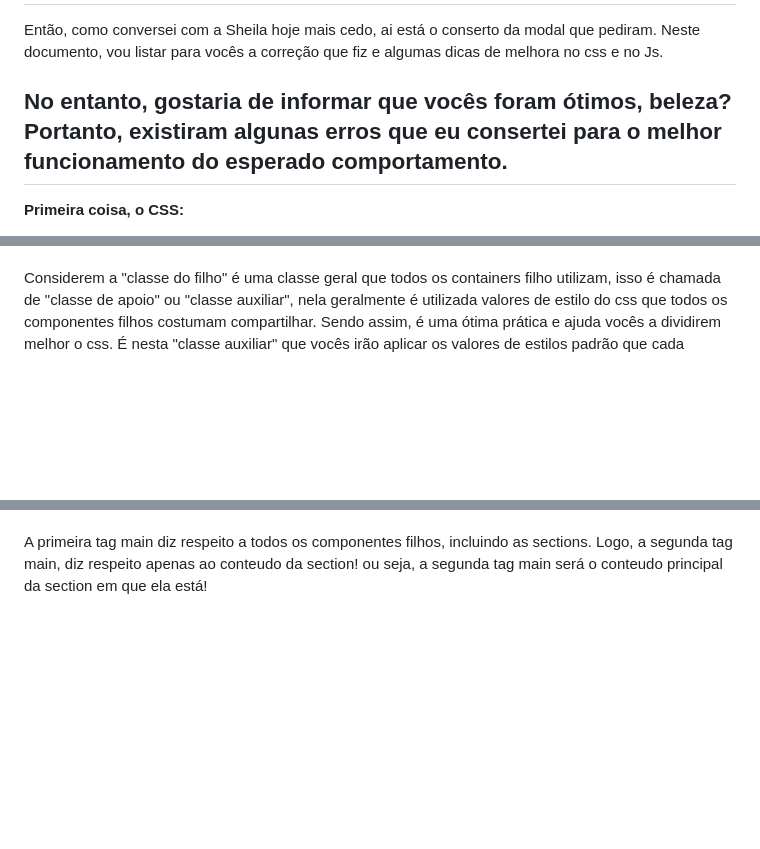
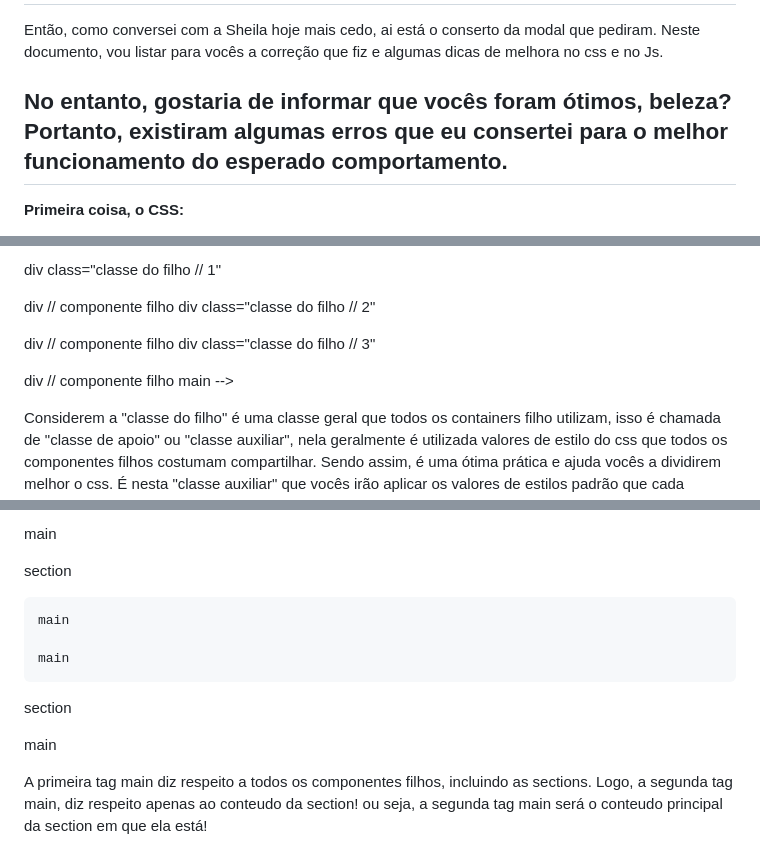
Before and after one commit to Gsurica/growdev-animacao-gato-de-botas, a Markdown page: read.md, 3 parts joined by grey strips. Drawn GitHub-style; blank space fills up the shorter version.

Commit message:
consertando outros erros

```diff
--- a/read.md
+++ b/read.md
@@ -3,7 +3,7 @@
 Então, como conversei com a Sheila hoje mais cedo, ai está o conserto da modal que pediram.
 Neste documento, vou listar para vocês a correção que fiz e algumas dicas de melhora no css e no Js.
 
-<h2>No entanto, gostaria de informar que vocês foram ótimos, beleza? Portanto, existiram algunas erros
+<h2>No entanto, gostaria de informar que vocês foram ótimos, beleza? Portanto, existiram algumas erros
 que eu consertei para o melhor funcionamento do esperado comportamento.</h2>
 
 <strong>Primeira coisa, o CSS:</strong>
@@ -41,12 +39,14 @@ vazamento de css e uma barra de scrolling na página é muito mais alta do que s
 
-  </div> // componente filho
-  <div class="classe do filho // 2">
+  div class="classe do filho // 1"
 
-  </div> // componente filho
-  <div class="classe do filho // 3">
+  div // componente filho
+  div class="classe do filho // 2"
 
-  </div> // componente filho
-</main> -->
+  div // componente filho
+  div class="classe do filho // 3"
+
+  div // componente filho
+main -->
 
 Considerem a "classe do filho" é uma classe geral que todos os containers filho utilizam, isso é chamada de "classe de apoio" ou
 "classe auxiliar", nela geralmente é utilizada valores de estilo do css que todos os componentes filhos costumam compartilhar. Sendo assim,
@@ -59,14 +57,16 @@ A semântica de vocês estava boa, como dito antes, mudei apenas a tag body para
 
-  <section>
+main
 
-    <main>
+  section
 
-    </main>
+    main
 
-  </section>
+    main
 
-</main>""
--->
+  section
+
+main
+
 
 A primeira tag main diz respeito a todos os componentes filhos, incluindo as sections. Logo, a segunda tag main, diz respeito apenas ao conteudo da section! ou seja, a segunda tag main será o conteudo principal da section em que ela está!
 
```
Also changed, not shown: other parts of read.md (+7 -11 lines).
